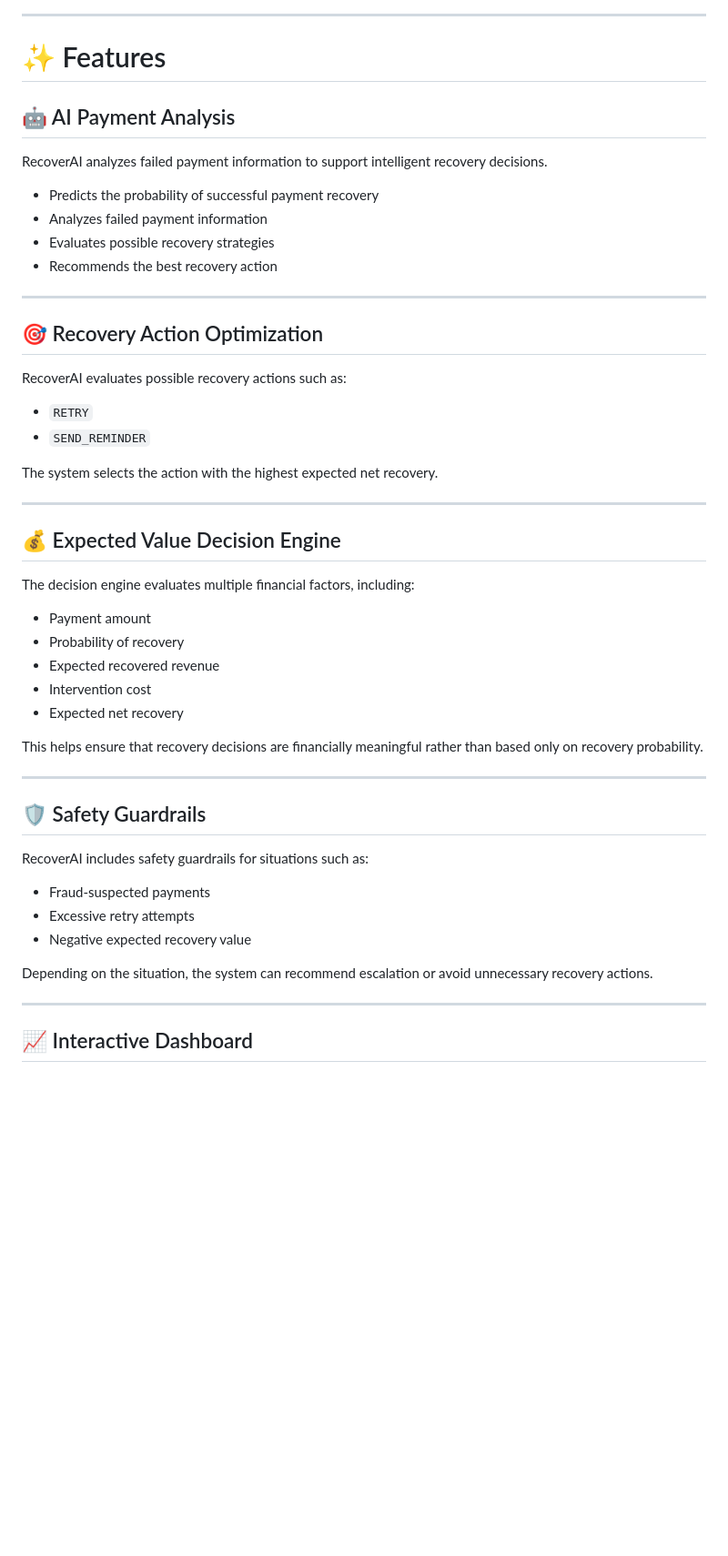
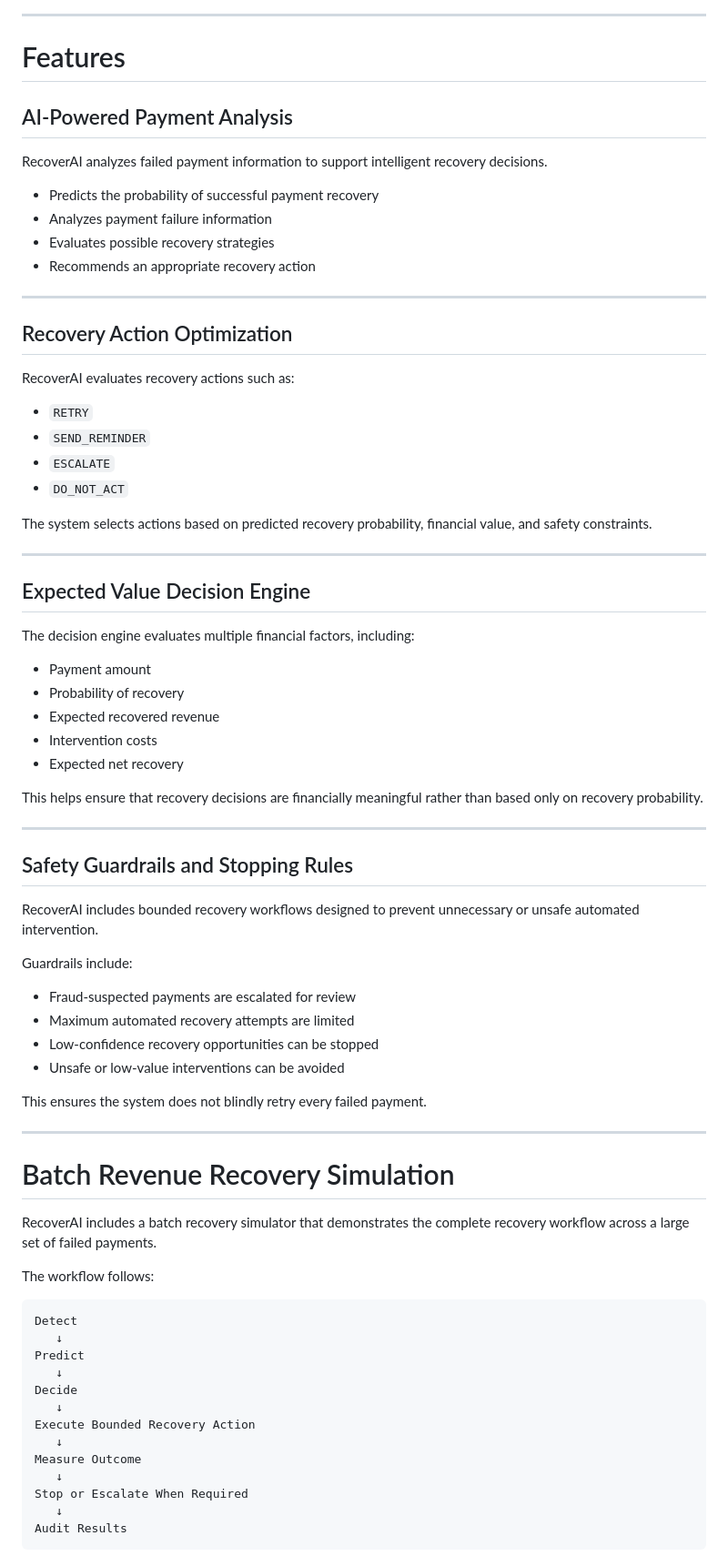
Before and after one commit to smsohail004/RecoverAI, a Markdown page: README.md, the part around one of its changes. Shown at 91% size. Drawn GitHub-style; blank space fills up the shorter version.

````diff
--- a/README.md
+++ b/README.md
@@ -24,54 +24,80 @@ The live dashboard demonstrates how RecoverAI analyzes failed payments and recom
 
 ---
 
-# ✨ Features
+# Features
 
-## 🤖 AI Payment Analysis
+## AI-Powered Payment Analysis
 
 RecoverAI analyzes failed payment information to support intelligent recovery decisions.
 
 - Predicts the probability of successful payment recovery
-- Analyzes failed payment information
+- Analyzes payment failure information
 - Evaluates possible recovery strategies
-- Recommends the best recovery action
+- Recommends an appropriate recovery action
 
 ---
 
-## 🎯 Recovery Action Optimization
+## Recovery Action Optimization
 
-RecoverAI evaluates possible recovery actions such as:
+RecoverAI evaluates recovery actions such as:
 
 - `RETRY`
 - `SEND_REMINDER`
+- `ESCALATE`
+- `DO_NOT_ACT`
 
-The system selects the action with the highest expected net recovery.
+The system selects actions based on predicted recovery probability, financial value, and safety constraints.
 
 ---
 
-## 💰 Expected Value Decision Engine
+## Expected Value Decision Engine
 
 The decision engine evaluates multiple financial factors, including:
 
 - Payment amount
 - Probability of recovery
 - Expected recovered revenue
-- Intervention cost
+- Intervention costs
 - Expected net recovery
 
 This helps ensure that recovery decisions are financially meaningful rather than based only on recovery probability.
 
 ---
 
-## 🛡️ Safety Guardrails
+## Safety Guardrails and Stopping Rules
 
-RecoverAI includes safety guardrails for situations such as:
+RecoverAI includes bounded recovery workflows designed to prevent unnecessary or unsafe automated intervention.
 
-- Fraud-suspected payments
-- Excessive retry attempts
-- Negative expected recovery value
+Guardrails include:
 
-Depending on the situation, the system can recommend escalation or avoid unnecessary recovery actions.
+- Fraud-suspected payments are escalated for review
+- Maximum automated recovery attempts are limited
+- Low-confidence recovery opportunities can be stopped
+- Unsafe or low-value interventions can be avoided
+
+This ensures the system does not blindly retry every failed payment.
 
 ---
 
-## 📈 Interactive Dashboard
+# Batch Revenue Recovery Simulation
+
+RecoverAI includes a batch recovery simulator that demonstrates the complete recovery workflow across a large set of failed payments.
+
+The workflow follows:
+
+```text
+Detect
+   ↓
+Predict
+   ↓
+Decide
+   ↓
+Execute Bounded Recovery Action
+   ↓
+Measure Outcome
+   ↓
+Stop or Escalate When Required
+   ↓
+Audit Results
+```
+
````
Also changed, not shown: other parts of README.md (+169 -17 lines).
